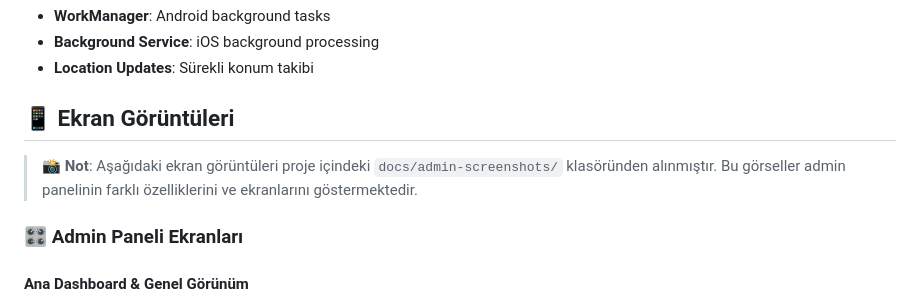
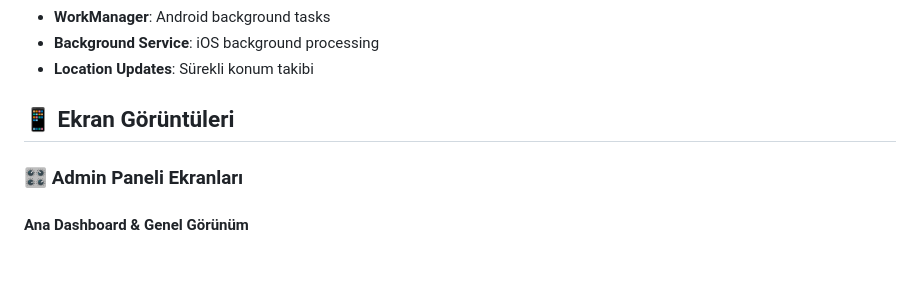
Before and after one commit to esmasila/CorDis-Servis-Takip-Uygulama, a Markdown page: README.md, the part around the change. Drawn GitHub-style; blank space fills up the shorter version.

```diff
--- a/README.md
+++ b/README.md
@@ -65,8 +65,6 @@ Modern ve gelişmiş bir servis takip sistemi. Şoförlerin konumlarını gerçe
 - **Location Updates**: Sürekli konum takibi
 
 ## 📱 Ekran Görüntüleri
-
-> 📸 **Not**: Aşağıdaki ekran görüntüleri proje içindeki `docs/admin-screenshots/` klasöründen alınmıştır. Bu görseller admin panelinin farklı özelliklerini ve ekranlarını göstermektedir.
 
 ### 🎛️ **Admin Paneli Ekranları**
 
```
